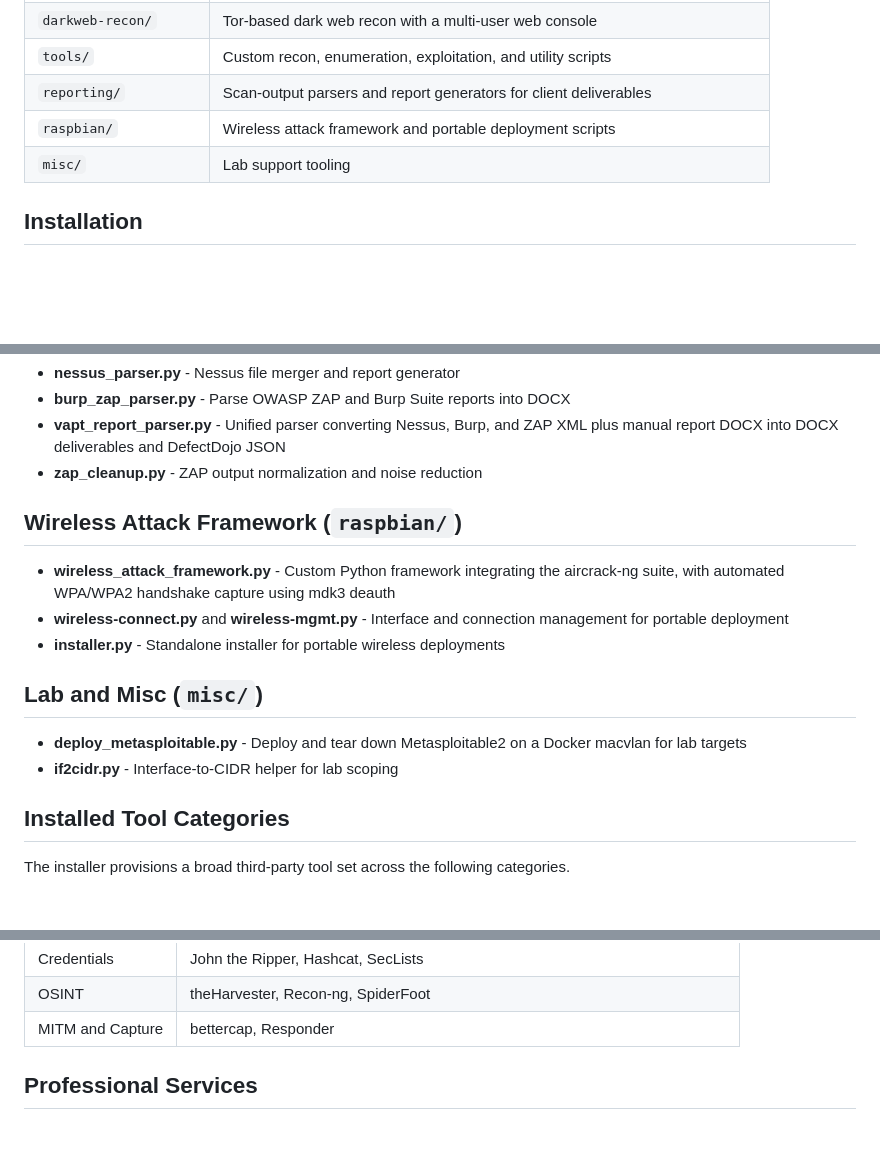
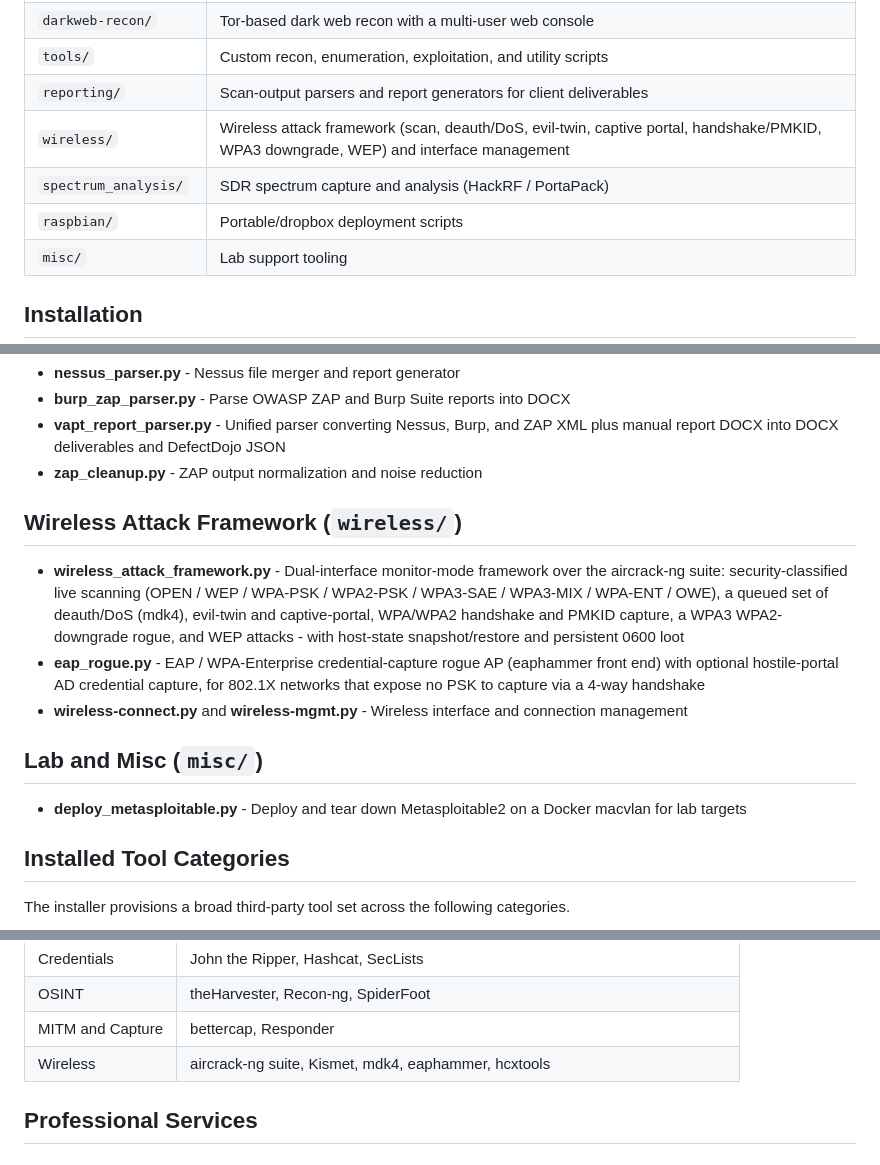
Before and after one commit to sec0ps/va-pt, a Markdown page: README.md, 3 parts joined by grey strips. Rendered like a GitHub page; blank space fills up the shorter version.

Commit message:
Revise README for wireless framework and spectrum analysis
Updated sections for wireless attack framework and added spectrum analysis details.

```diff
--- a/README.md
+++ b/README.md
@@ -14,7 +14,9 @@ The VAPT Toolkit installs, configures, and maintains a complete penetration test
 | `darkweb-recon/` | Tor-based dark web recon with a multi-user web console |
 | `tools/` | Custom recon, enumeration, exploitation, and utility scripts |
 | `reporting/` | Scan-output parsers and report generators for client deliverables |
-| `raspbian/` | Wireless attack framework and portable deployment scripts |
+| `wireless/` | Wireless attack framework (scan, deauth/DoS, evil-twin, captive portal, handshake/PMKID, WPA3 downgrade, WEP) and interface management |
+| `spectrum_analysis/` | SDR spectrum capture and analysis (HackRF / PortaPack) |
+| `raspbian/` | Portable/dropbox deployment scripts |
 | `misc/` | Lab support tooling |
 
 ## Installation
@@ -131,16 +133,15 @@ Because this tool fetches hostile content from onion services, run it inside a d
 - **vapt_report_parser.py** - Unified parser converting Nessus, Burp, and ZAP XML plus manual report DOCX into DOCX deliverables and DefectDojo JSON
 - **zap_cleanup.py** - ZAP output normalization and noise reduction
 
-## Wireless Attack Framework (`raspbian/`)
+## Wireless Attack Framework (`wireless/`)
 
-- **wireless_attack_framework.py** - Custom Python framework integrating the aircrack-ng suite, with automated WPA/WPA2 handshake capture using mdk3 deauth
-- **wireless-connect.py** and **wireless-mgmt.py** - Interface and connection management for portable deployment
-- **installer.py** - Standalone installer for portable wireless deployments
+- **wireless_attack_framework.py** - Dual-interface monitor-mode framework over the aircrack-ng suite: security-classified live scanning (OPEN / WEP / WPA-PSK / WPA2-PSK / WPA3-SAE / WPA3-MIX / WPA-ENT / OWE), a queued set of deauth/DoS (mdk4), evil-twin and captive-portal, WPA/WPA2 handshake and PMKID capture, a WPA3 WPA2-downgrade rogue, and WEP attacks - with host-state snapshot/restore and persistent 0600 loot
+- **eap_rogue.py** - EAP / WPA-Enterprise credential-capture rogue AP (eaphammer front end) with optional hostile-portal AD credential capture, for 802.1X networks that expose no PSK to capture via a 4-way handshake
+- **wireless-connect.py** and **wireless-mgmt.py** - Wireless interface and connection management
 
 ## Lab and Misc (`misc/`)
 
 - **deploy_metasploitable.py** - Deploy and tear down Metasploitable2 on a Docker macvlan for lab targets
-- **if2cidr.py** - Interface-to-CIDR helper for lab scoping
 
 ## Installed Tool Categories
 
@@ -157,6 +158,7 @@ The installer provisions a broad third-party tool set across the following categ
 | Credentials | John the Ripper, Hashcat, SecLists |
 | OSINT | theHarvester, Recon-ng, SpiderFoot |
 | MITM and Capture | bettercap, Responder |
+| Wireless | aircrack-ng suite, Kismet, mdk4, eaphammer, hcxtools |
 
 ## Professional Services
 
```
